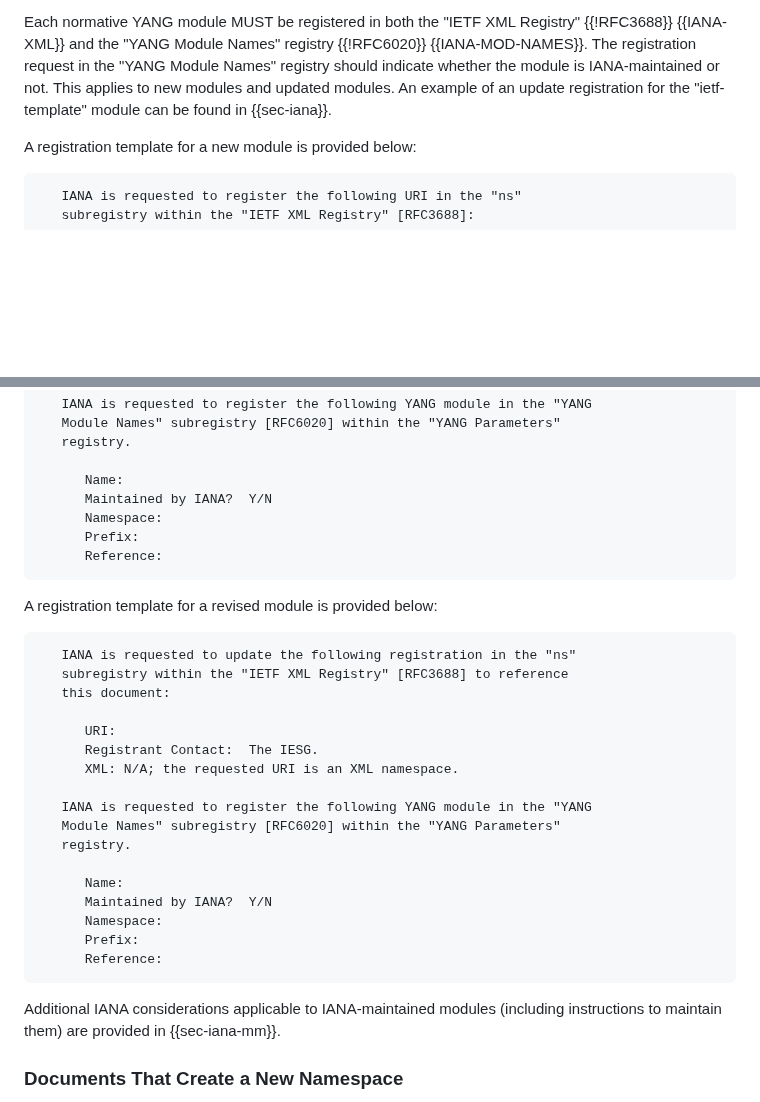
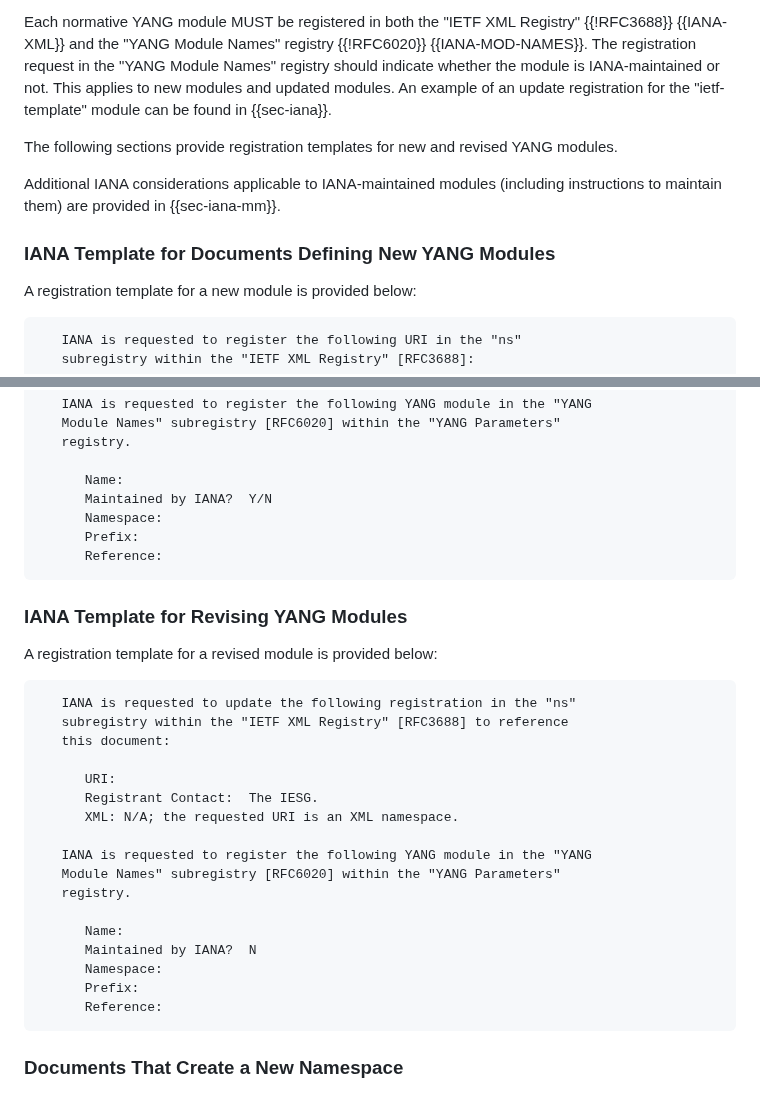
Before and after one commit to rgwilton/rfc8407bis, a Markdown page: draft-ietf-netmod-rfc8407bis.md, 2 parts joined by grey strips. Rendered like a GitHub page; blank space fills up the shorter version.

Commit message:
dedicated section for iana registration template

```diff
--- a/draft-ietf-netmod-rfc8407bis.md
+++ b/draft-ietf-netmod-rfc8407bis.md
@@ -593,6 +593,12 @@ should indicate whether the module is IANA-maintained or not. This applies to ne
 modules. An example of an update registration for the
 "ietf-template" module can be found in {{sec-iana}}.
 
+The following sections provide registration templates for new and revised YANG modules.
+
+Additional IANA considerations applicable to IANA-maintained modules (including instructions to maintain them) are provided in {{sec-iana-mm}}.
+
+###  IANA Template for Documents Defining New YANG Modules
+
 A registration template for a new module is provided below:
 
 ~~~
@@ -614,6 +620,8 @@ A registration template for a new module is provided below:
       Reference:
 ~~~
 
+###  IANA Template for Revising YANG Modules
+
 A registration template for a revised module is provided below:
 
 ~~~
@@ -630,14 +638,11 @@ A registration template for a revised module is provided below:
    registry.
 
       Name:
-      Maintained by IANA?  Y/N
+      Maintained by IANA?  N
       Namespace:
       Prefix:
       Reference:
 ~~~
-
-Additional IANA considerations applicable to IANA-maintained modules (including instructions to maintain them) are provided in {{sec-iana-mm}}.
-
 
 ###  Documents That Create a New Namespace
 
```
